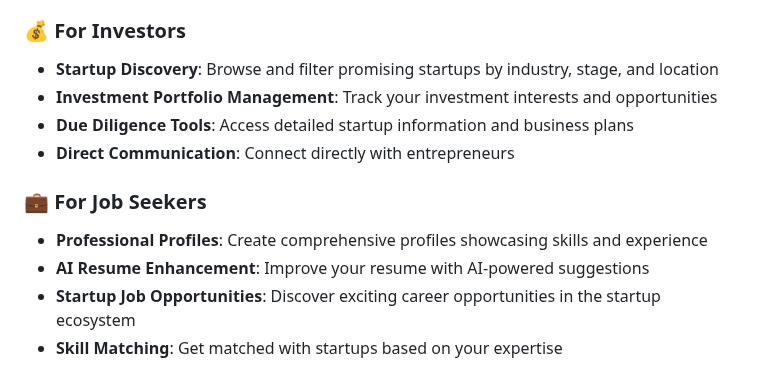
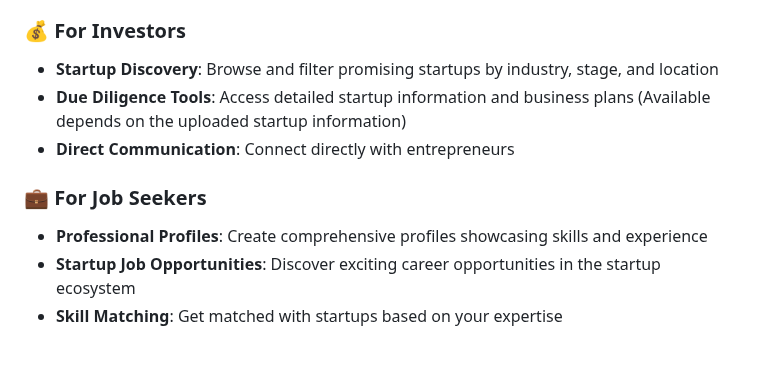
Before and after one commit to jessyforg/KAPITALcapstone, a Markdown page: README.md, the part around the change. Rendered like a GitHub page.

```diff
--- a/README.md
+++ b/README.md
@@ -22,13 +22,11 @@ Developed in partnership with **TARAKI-CAR** (Technological Consortium for Aware
 
 ### 💰 For Investors
 - **Startup Discovery**: Browse and filter promising startups by industry, stage, and location
-- **Investment Portfolio Management**: Track your investment interests and opportunities
-- **Due Diligence Tools**: Access detailed startup information and business plans
+- **Due Diligence Tools**: Access detailed startup information and business plans (Available depends on the uploaded startup information)
 - **Direct Communication**: Connect directly with entrepreneurs
 
 ### 💼 For Job Seekers
 - **Professional Profiles**: Create comprehensive profiles showcasing skills and experience
-- **AI Resume Enhancement**: Improve your resume with AI-powered suggestions
 - **Startup Job Opportunities**: Discover exciting career opportunities in the startup ecosystem
 - **Skill Matching**: Get matched with startups based on your expertise
 
```
